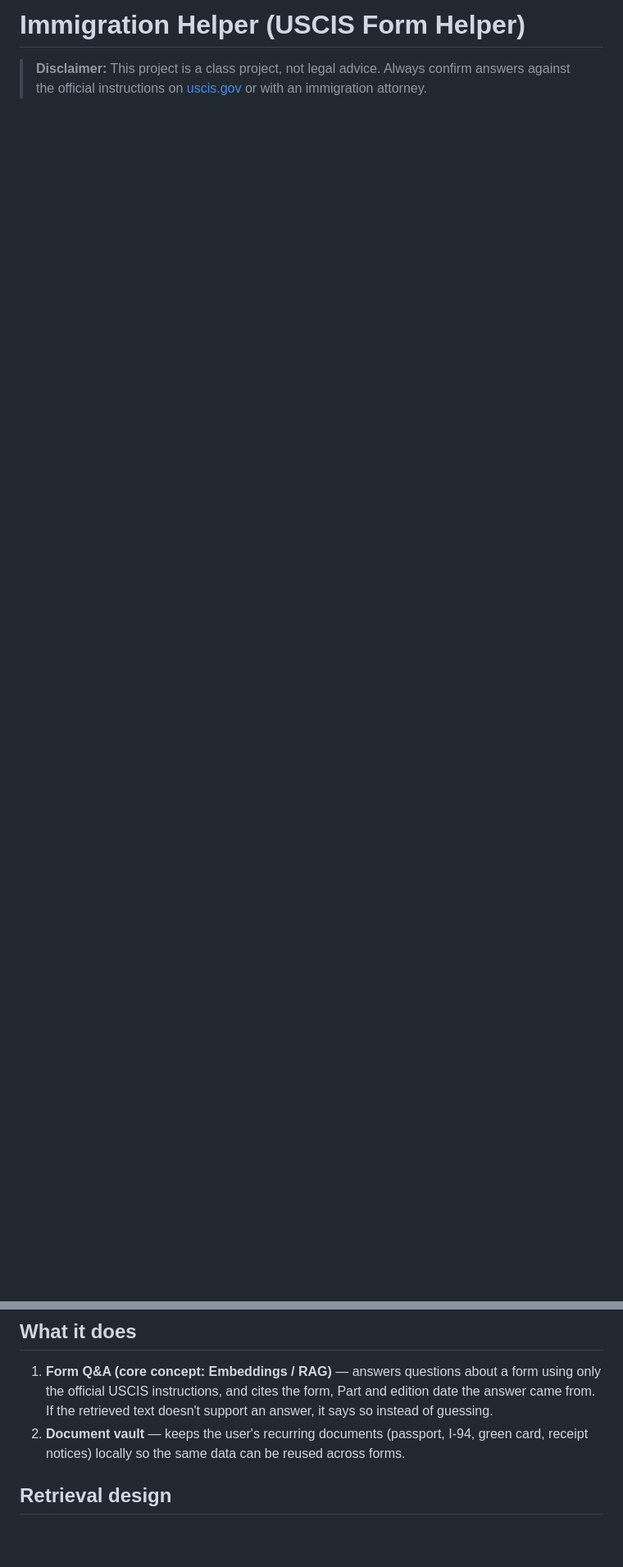
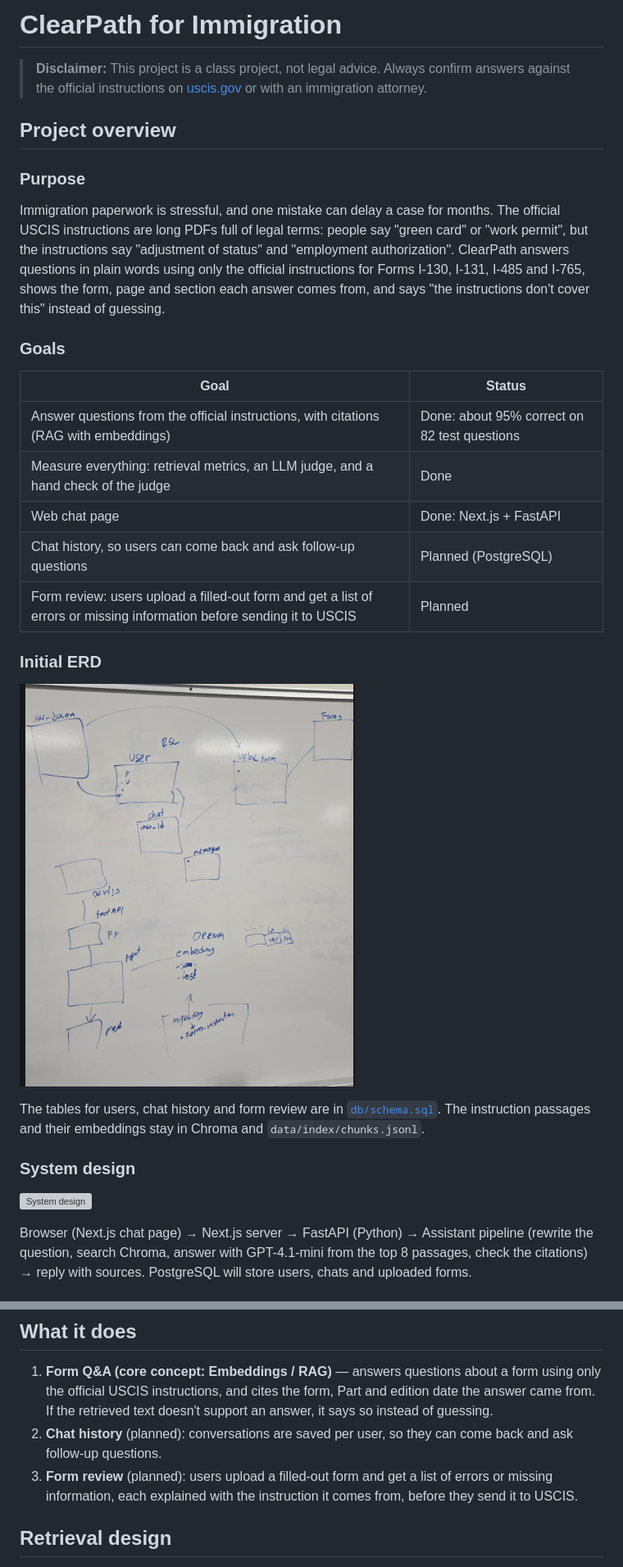
Before and after one commit to 10iguel/Immigration-Helper, a Markdown page: README.md, 2 parts joined by grey strips. Shown at 82% size. Rendered like a GitHub page; pictures changed too: docs/images/erd.png (added); blank space fills up the shorter version; grey boxes are pictures that could not be loaded.

Commit message:
Adding draft images and updating the README.md

```diff
--- a/README.md
+++ b/README.md
@@ -1,4 +1,39 @@
-# Immigration Helper (USCIS Form Helper)
+# ClearPath for Immigration
 
 > **Disclaimer:** This project is a class project, not legal advice. Always confirm answers
 > against the official instructions on [uscis.gov](https://www.uscis.gov) or with an immigration attorney.
+
+## Project overview
+
+### Purpose
+Immigration paperwork is stressful, and one mistake can delay a case for months. The official USCIS instructions are
+long PDFs full of legal terms: people say "green card" or "work permit", but the instructions say "adjustment of
+status" and "employment authorization". ClearPath answers questions in plain words using only the official
+instructions for Forms I-130, I-131, I-485 and I-765, shows the form, page and section each answer comes from, and
+says "the instructions don't cover this" instead of guessing.
+
+
+### Goals
+| Goal                                                                                                                   | Status                                       |
+|------------------------------------------------------------------------------------------------------------------------|----------------------------------------------|
+| Answer questions from the official instructions, with citations (RAG with embeddings)                                  | Done: about 95% correct on 82 test questions |
+| Measure everything: retrieval metrics, an LLM judge, and a hand check of the judge                                     | Done                                         |
+| Web chat page                                                                                                          | Done: Next.js + FastAPI                      |
+| Chat history, so users can come back and ask follow-up questions                                                       | Planned (PostgreSQL)                         |
+| Form review: users upload a filled-out form and get a list of errors or missing information before sending it to USCIS | Planned                                      |
+
+### Initial ERD
+<!-- Add your ERD image: save it as docs/images/erd.png (or change the path below) -->
+![Initial ERD](docs/images/erd.png)
+
+The tables for users, chat history and form review are in [`db/schema.sql`](db/schema.sql). The instruction passages
+and their embeddings stay in Chroma and `data/index/chunks.jsonl`.
+
+### System design
+<!-- Add your system design image: save it as docs/images/system-design.png (or change the path below) -->
+![System design](docs/images/system-design.png)
+
+Browser (Next.js chat page) → Next.js server → FastAPI (Python) → Assistant pipeline (rewrite the question, search
+Chroma, answer with GPT-4.1-mini from the top 8 passages, check the citations) → reply with sources. PostgreSQL will
+store users, chats and uploaded forms.
+
@@ -15,8 +62,9 @@ form-specific questions, which leads to costly mistakes.
 1. **Form Q&A (core concept: Embeddings / RAG)** — answers questions about a form using only the
    official USCIS instructions, and cites the form, Part and edition date the answer came from.
    If the retrieved text doesn't support an answer, it says so instead of guessing.
-2. **Document vault** — keeps the user's recurring documents (passport, I-94, green card,
-   receipt notices) locally so the same data can be reused across forms.
+2. **Chat history** (planned): conversations are saved per user, so they can come back and ask follow-up questions.
+3. **Form review** (planned): users upload a filled-out form and get a list of errors or missing information,
+   each explained with the instruction it comes from, before they send it to USCIS.
 
 ## Retrieval design
 
```
Also changed, not shown: other parts of README.md (+14 -1 lines).
